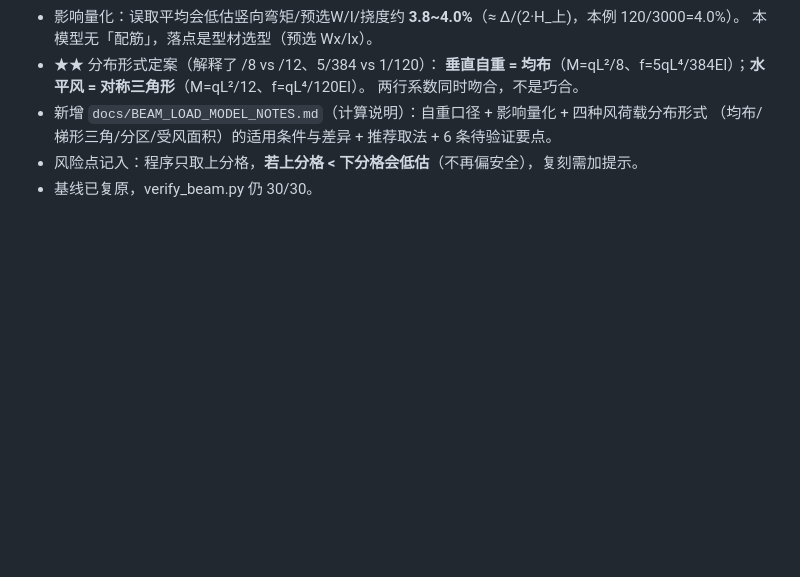
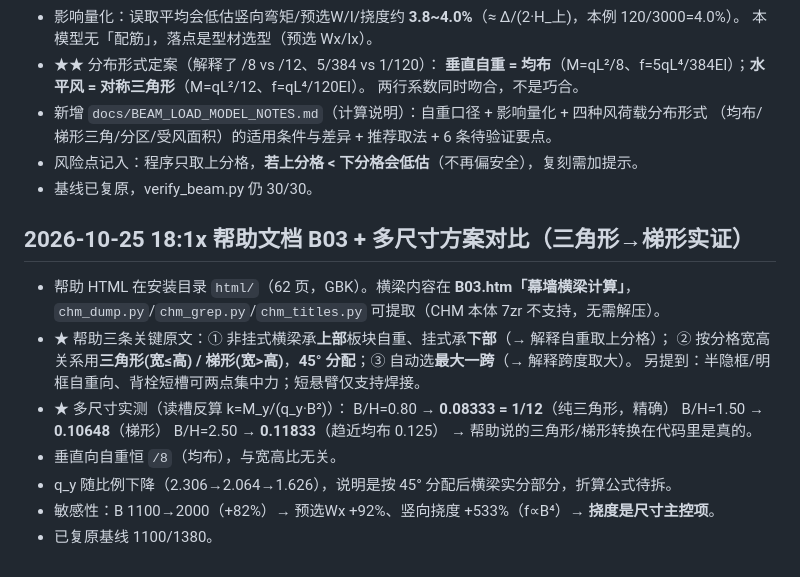
Before and after one commit to ey2h/SMHS-Cal-2, a Markdown page: .workbuddy/memory/2026-10-25.md, the part around the change. Rendered like a GitHub page; blank space fills up the shorter version.

Commit message:
记忆：帮助文档位置与多尺寸对比结论

```diff
--- a/.workbuddy/memory/2026-10-25.md
+++ b/.workbuddy/memory/2026-10-25.md
@@ -414,3 +414,19 @@
   （均布/梯形三角/分区/受风面积）的适用条件与差异 + 推荐取法 + 6 条待验证要点。
 - 风险点记入：程序只取上分格，**若上分格 < 下分格会低估**（不再偏安全），复刻需加提示。
 - 基线已复原，verify_beam.py 仍 30/30。
+
+## 2026-10-25 18:1x 帮助文档 B03 + 多尺寸方案对比（三角形→梯形实证）
+- 帮助 HTML 在安装目录 `html/`（62 页，GBK）。横梁内容在 **B03.htm「幕墙横梁计算」**，
+  `chm_dump.py`/`chm_grep.py`/`chm_titles.py` 可提取（CHM 本体 7zr 不支持，无需解压）。
+- ★ 帮助三条关键原文：① 非挂式横梁承**上部**板块自重、挂式承**下部**（→ 解释自重取上分格）；
+  ② 按分格宽高关系用**三角形(宽≤高) / 梯形(宽>高)**，**45° 分配**；③ 自动选**最大一跨**（→ 解释跨度取大）。
+  另提到：半隐框/明框自重向、背栓短槽可两点集中力；短悬臂仅支持焊接。
+- ★ 多尺寸实测（读槽反算 k=M_y/(q_y·B²)）：
+  B/H=0.80 → **0.08333 = 1/12**（纯三角形，精确）
+  B/H=1.50 → **0.10648**（梯形）
+  B/H=2.50 → **0.11833**（趋近均布 0.125）
+  → 帮助说的三角形/梯形转换在代码里是真的。
+- 垂直向自重恒 `/8`（均布），与宽高比无关。
+- q_y 随比例下降（2.306→2.064→1.626），说明是按 45° 分配后横梁实分部分，折算公式待拆。
+- 敏感性：B 1100→2000（+82%）→ 预选Wx +92%、竖向挠度 +533%（f∝B⁴）→ **挠度是尺寸主控项**。
+- 已复原基线 1100/1380。
```
Also changed, not shown: .workbuddy/memory/MEMORY.md (+1 -0 lines).
